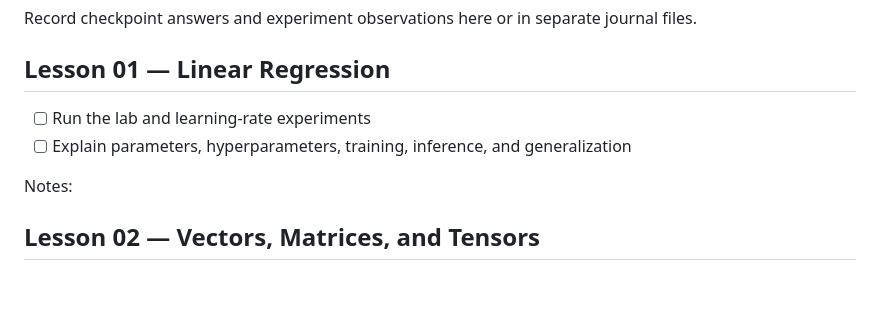
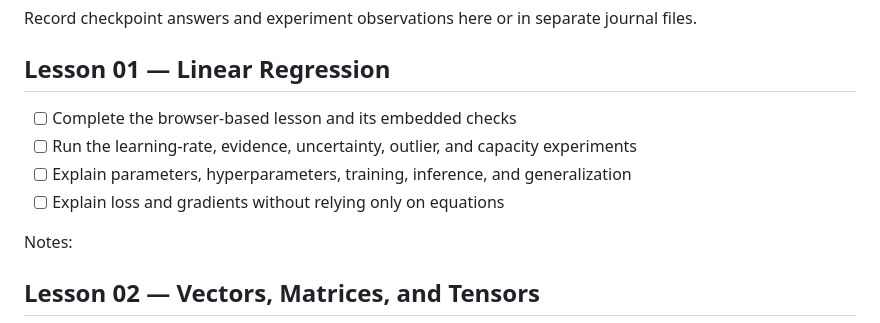
Before and after one commit to rhadaway14/learn-ai, a Markdown page: PROGRESS.md, the part around the change. Drawn GitHub-style; blank space fills up the shorter version.

Commit message:
Integrate no-code Lesson 1 in PROGRESS.md

```diff
--- a/PROGRESS.md
+++ b/PROGRESS.md
@@ -4,8 +4,10 @@ Record checkpoint answers and experiment observations here or in separate journa
 
 ## Lesson 01 — Linear Regression
 
-- [ ] Run the lab and learning-rate experiments
+- [ ] Complete the browser-based lesson and its embedded checks
+- [ ] Run the learning-rate, evidence, uncertainty, outlier, and capacity experiments
 - [ ] Explain parameters, hyperparameters, training, inference, and generalization
+- [ ] Explain loss and gradients without relying only on equations
 
 Notes:
 
```
